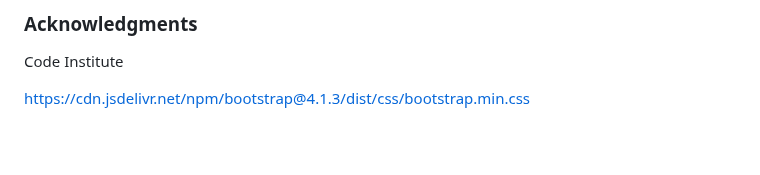
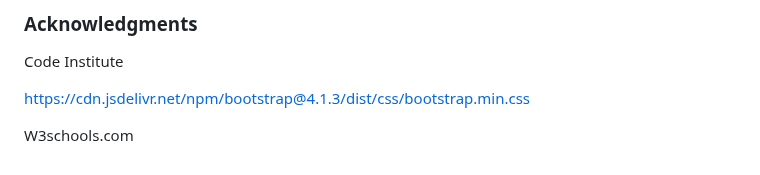
Before and after one commit to Sniffy2019/Love-to-Read, a Markdown page: README.md, the part around the change. GitHub-like rendering; blank space fills up the shorter version.

```diff
--- a/README.md
+++ b/README.md
@@ -194,3 +194,5 @@ Code Institute-initial-work Alex Parry
 Code Institute
 
 https://cdn.jsdelivr.net/npm/bootstrap@4.1.3/dist/css/bootstrap.min.css
+
+W3schools.com
```
